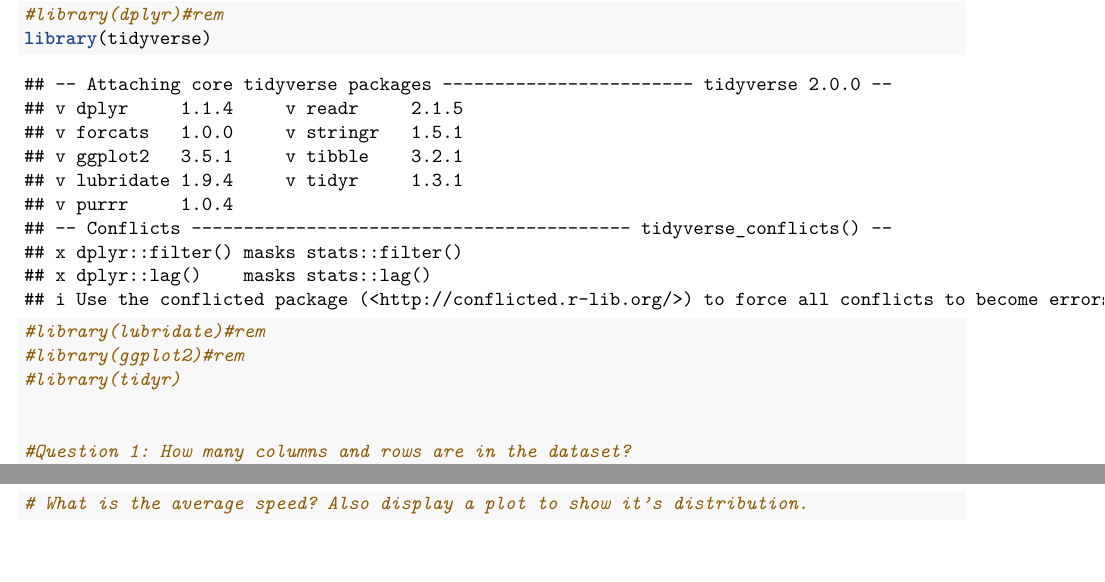
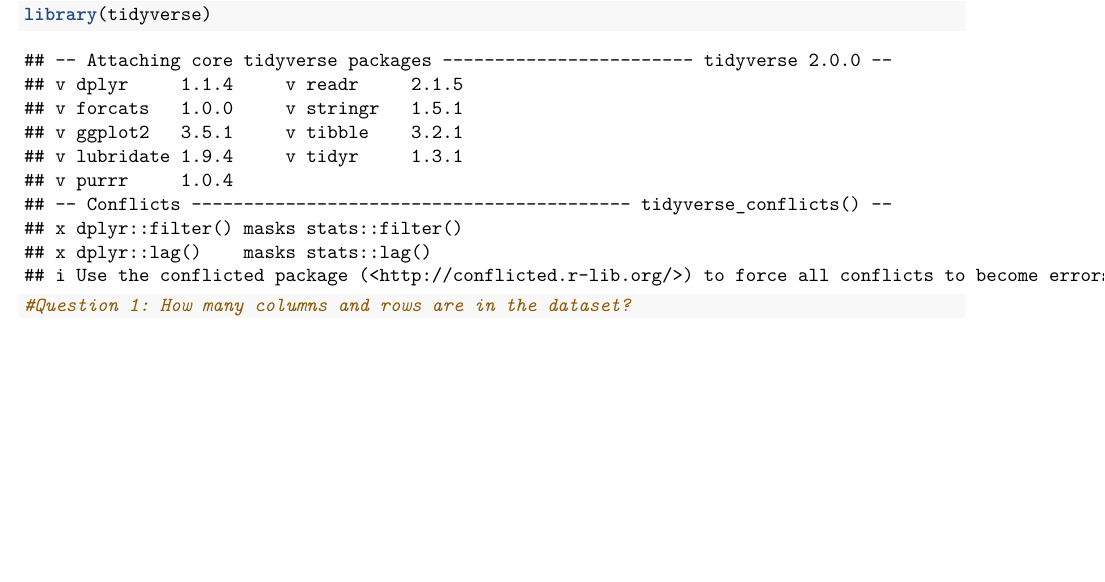
Before and after one commit to MohammedAlrezq/DataMotion-Week-19, an R Markdown document (DataMotion-WK#19.Rmd): two parts of pages 1 and 3 of 3 before the commit and part of page 1 of 2 after it, the two joined at a grey line, cut at the place of the change, the shorter picture padded with empty space. Rendered offline with R 4.5, knitr and Pandoc, then LaTeX, with nearby package versions; some code elsewhere in the file could not run offline.

Commit message:
Continue with the last questions

````diff
--- a/DataMotion-WK#19.Rmd
+++ b/DataMotion-WK#19.Rmd
@@ -13,12 +13,7 @@
 ```
 
 ```{r, warning=FALSE}
-#library(dplyr)#rem
 library(tidyverse)
-#library(lubridate)#rem
-#library(ggplot2)#rem
-#library(tidyr)
-
 
 #Question 1: How many columns and rows are in the dataset?
 nrow(data)# number of rows
@@ -91,8 +86,3 @@
 ```
 
 *top three years* are 1998, 1999, 2000
-
-```{r}
-# What is the average speed? Also display a plot to show it’s distribution.
-
-```
````
